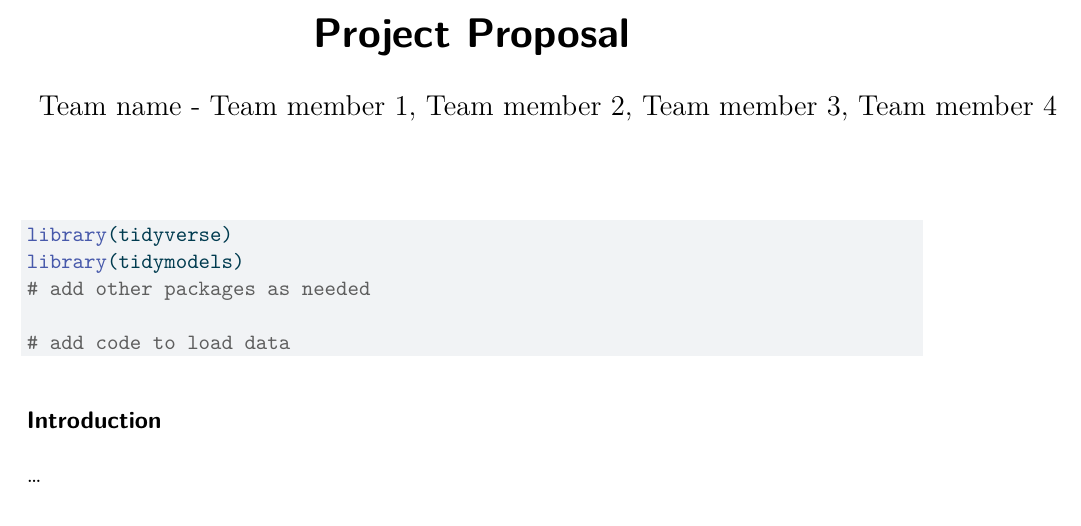
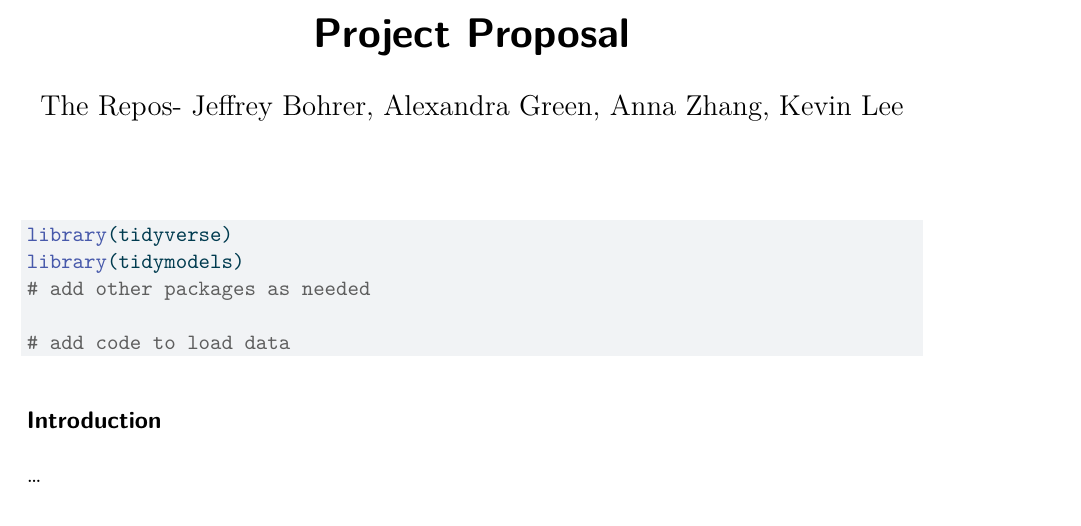
Before and after one commit to sta221-sp25/project-The-Repos, a Quarto document (proposal.qmd): part of the page, cut so that both start at the same text. The pictures show the output file proposal.pdf that the author committed with the source.

Commit message:
Added names

```diff
--- a/proposal.qmd
+++ b/proposal.qmd
@@ -1,6 +1,6 @@
 ---
 title: "Project Proposal"
-author: "Team name - Team member 1, Team member 2, Team member 3, Team member 4"
+author: "The Repos- Jeffrey Bohrer, Alexandra Green, Anna Zhang, Kevin Lee"
 format: pdf
 execute:
   warning: false
```
Also changed, not shown: proposal.pdf, 1 other file.
